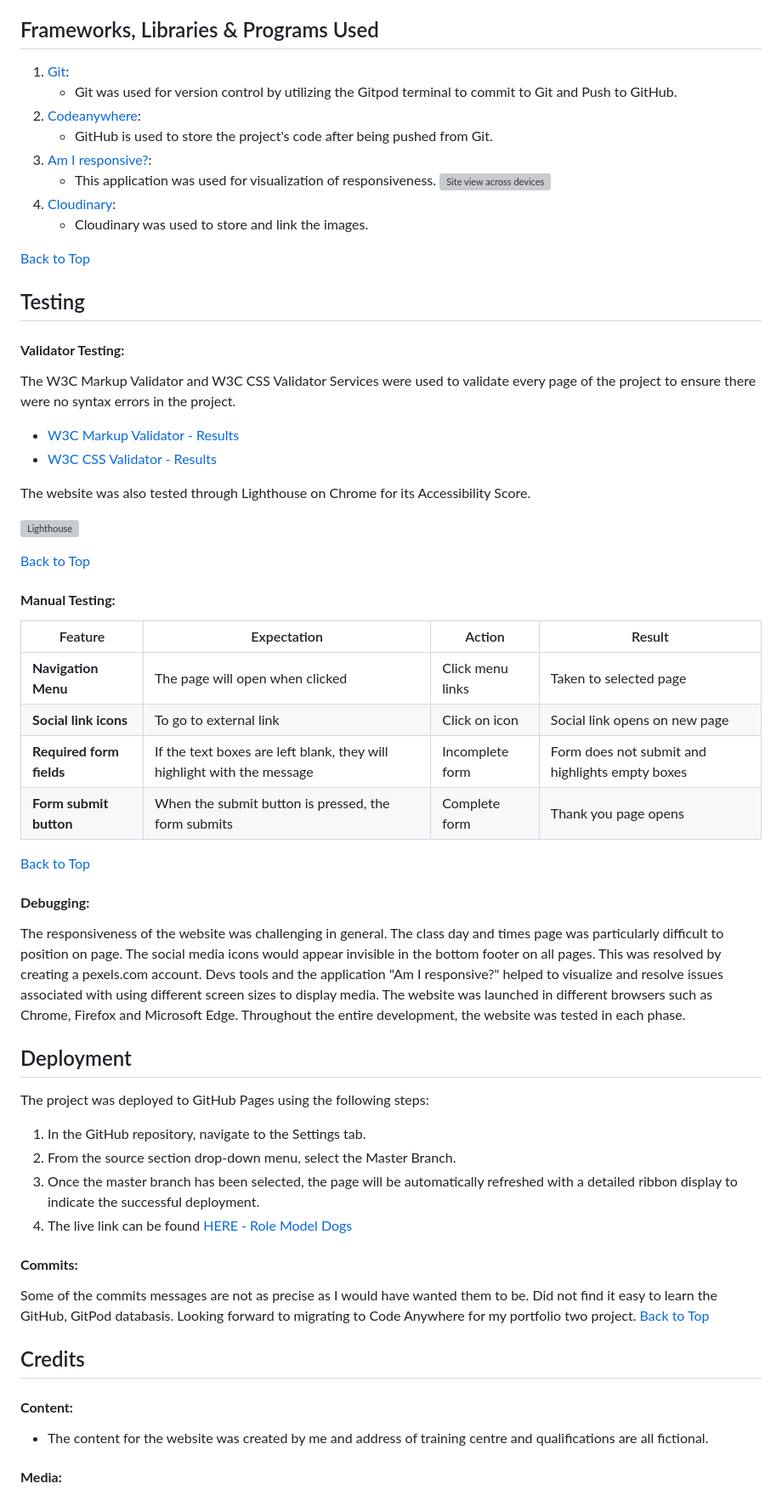
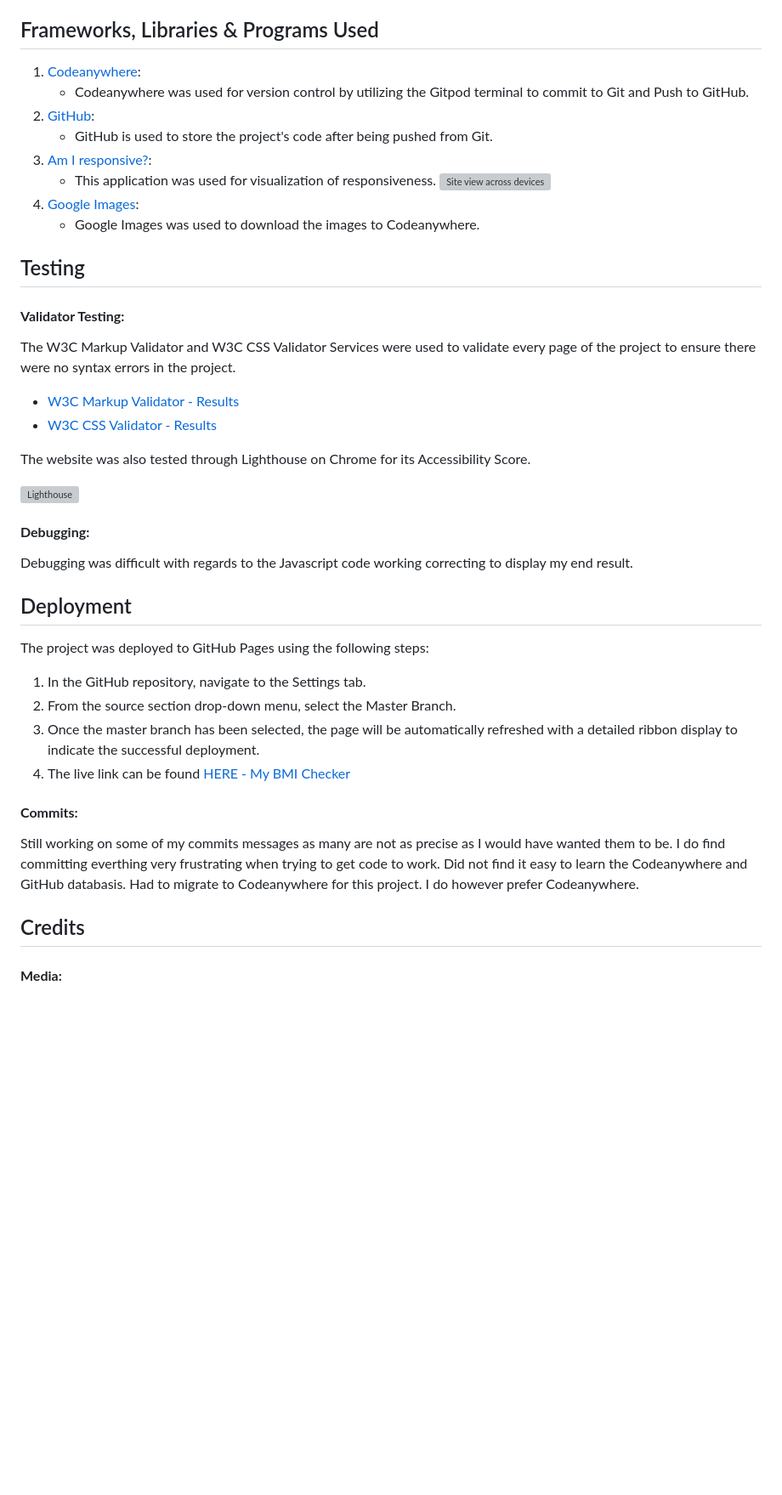
Before and after one commit to Pavoni1978/My-BMI-Checker, a Markdown page: README.md, the part around the change printed below. Shown: that part at 85% size. Rendered like a GitHub page; blank space fills up the shorter version; grey boxes are pictures that could not be loaded.

Commit message:
Readme created

```diff
--- a/README.md
+++ b/README.md
@@ -45,17 +45,15 @@ Two graphs are provided for men and women to assess your score.
 
 ## Frameworks, Libraries & Programs Used
 
-1. [Git](https://git-scm.com/):
-    - Git was used for version control by utilizing the Gitpod terminal to commit to Git and Push to GitHub.
-2. [Codeanywhere]():
+1. [Codeanywhere](https://codeanywhere.com/signin):
+    - Codeanywhere was used for version control by utilizing the Gitpod terminal to commit to Git and Push to GitHub.
+2. [GitHub]():
     - GitHub is used to store the project's code after being pushed from Git.
 4. [Am I responsive?](https://ui.dev/amiresponsive?url=https%3A%2F%2Fbytes.dev):
     - This application was used for visualization of responsiveness.
    ![Site view across devices](https://res.cloudinary.com/dawzrhuaf/image/upload/v1682607183/amiresponsive_mrppyr.png)
-5. [Cloudinary](https://cloudinary.com/):
-    - Cloudinary was used to store and link the images.
-
-[Back to Top](#role-model-dogs)
+5. [Google Images](https://cloudinary.com/):
+    - Google Images was used to download the images to Codeanywhere.
 
 ## Testing
 
@@ -70,33 +68,19 @@ The website was also tested through Lighthouse on Chrome for its Accessibility S
 
 
-[Back to Top](#role-model-dogs)
-
-#### **Manual Testing:**
-|  Feature | Expectation | Action | Result|
-|-------------------------------|------------------------------------------------------------------------------------------------------------|---------------------------------------|------------------------------------------------------------------|
-| **Navigation Menu** | The page will open when clicked | Click menu links | Taken to selected page |
-| **Social link icons** | To go to external link | Click on icon | Social link opens on new page |
-| **Required form fields** | If the text boxes are left blank, they will highlight with the message | Incomplete form | Form does not submit and highlights empty boxes|
-| **Form submit button** | When the submit button is pressed, the form submits| Complete form | Thank you page opens
-
-[Back to Top](#role-model-dogs)
-
 #### **Debugging:**
-The responsiveness of the website was challenging in general. The class day and times page was particularly difficult to position on page. The social media icons would appear invisible in the bottom footer on all pages. This was resolved by creating a pexels.com account. Devs tools and the application "Am I responsive?" helped to visualize and resolve issues associated with using different screen sizes to display media. The website was launched in different browsers such as Chrome, Firefox and Microsoft Edge. Throughout the entire development, the website was tested in each phase.
+Debugging was difficult with regards to the Javascript code working correcting to display my end result.
 
 ## Deployment
 The project was deployed to GitHub Pages using the following steps:
 1. In the GitHub repository, navigate to the Settings tab.
 2. From the source section drop-down menu, select the Master Branch.
 3. Once the master branch has been selected, the page will be automatically refreshed with a detailed ribbon display to indicate the successful deployment.
-4. The live link can be found [HERE - Role Model Dogs](https://pavoni1978.github.io/Role-Model-Dogs/index.html)
+4. The live link can be found [HERE - My BMI Checker](https://pavoni1978.github.io/My-BMI-Checker/)
 
 #### **Commits:**
-Some of the commits messages are not as precise as I would have wanted them to be. Did not find it easy to learn the GitHub, GitPod databasis. Looking forward to migrating to Code Anywhere for my portfolio two project.
-[Back to Top](#role-model-dogs)
+Still working on some of my commits messages as many are not as precise as I would have wanted them to be. I do find committing everthing very frustrating when trying to get code to work. Did not find it easy to learn the Codeanywhere and GitHub databasis. Had to migrate to Codeanywhere for this project. I do however prefer Codeanywhere.
+
 
 ## Credits
 
-#### **Content:**
-- The content for the website was created by me and address of training centre and qualifications are all fictional.
 #### **Media:**
```
Also changed, not shown: other parts of README.md (+4 -12 lines).
